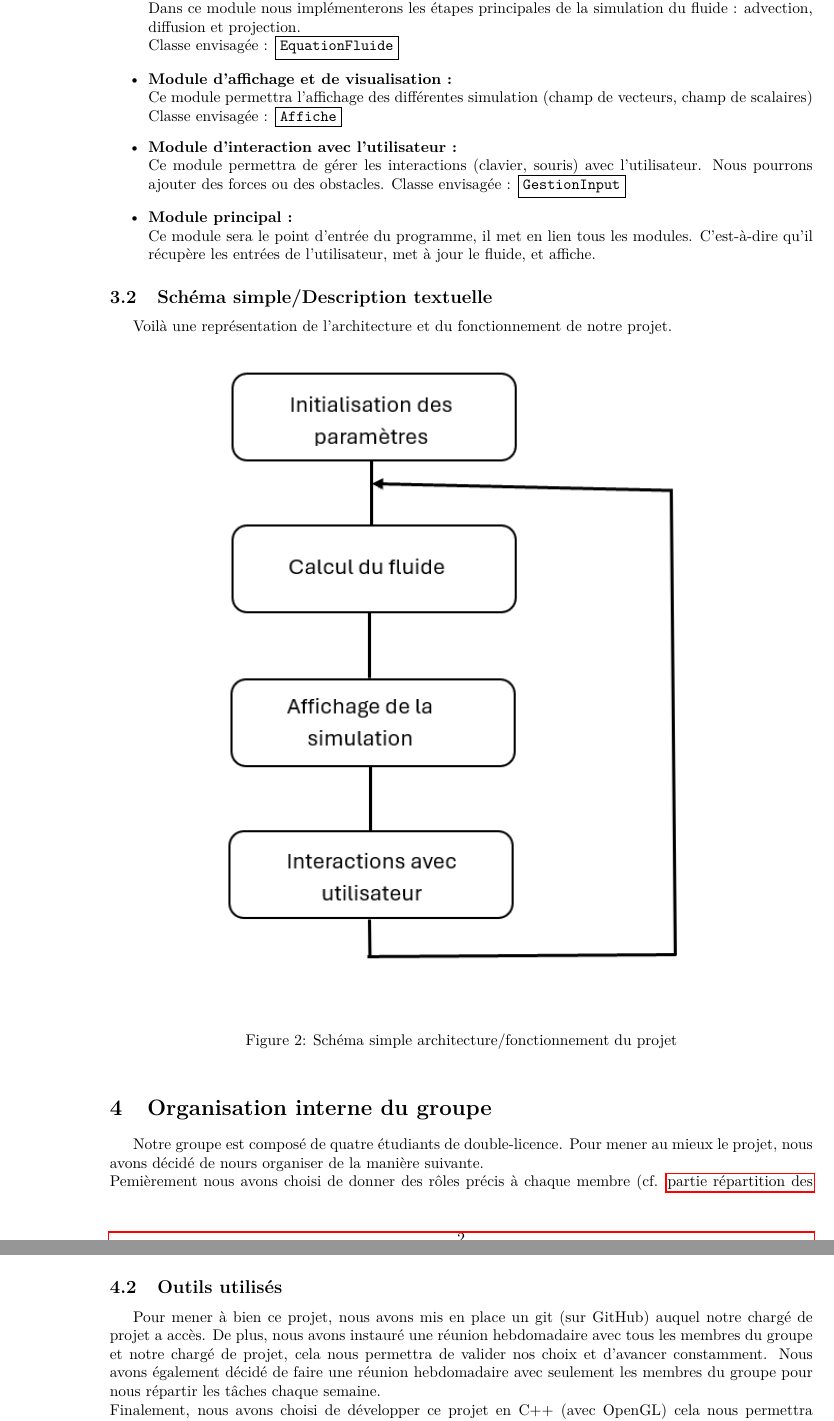
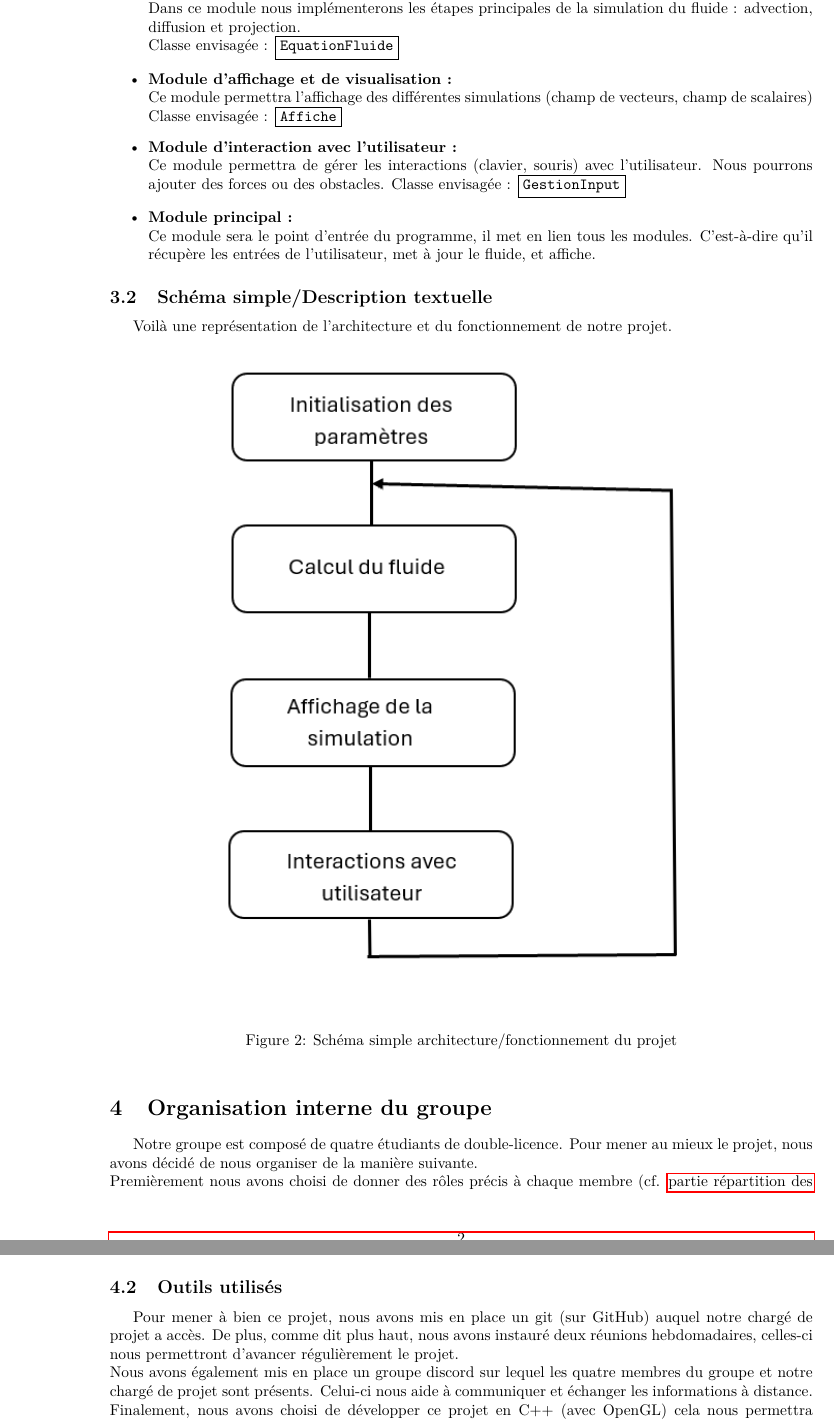
Before and after one commit to Triplaqs/Fluid-Simulation, a LaTeX document (Cahier_des_charges.tex): two parts of pages 2 and 3 of 3, joined at a grey line, cut so that both start at the same text. Compiled offline with pdfLaTeX.

Commit message:
modifs parties 3 et 4 cahier des charges

```diff
--- a/Cahier_des_charges.tex
+++ b/Cahier_des_charges.tex
@@ -89,7 +89,7 @@
 
 
       \item \textbf{Module d'affichage et de visualisation :}\\
-      Ce module permettra l'affichage des différentes simulation
+      Ce module permettra l'affichage des différentes simulations
       (champ de vecteurs, champ de scalaires)\\
       Classe envisagée : \fbox{\texttt{Affiche}}
 
@@ -129,8 +129,8 @@
    \section{Organisation interne du groupe}
 
    Notre groupe est composé de quatre étudiants de double-licence.
-   Pour mener au mieux le projet, nous avons décidé de nours organiser de la manière suivante.\\
-   Pemièrement nous avons choisi
+   Pour mener au mieux le projet, nous avons décidé de nous organiser de la manière suivante.\\
+   Premièrement nous avons choisi
    de donner des rôles précis à
    chaque membre (cf. \hyperref[partieroles]{partie répartition des rôles}). Ces rôles sont susceptibles
     de changer
@@ -174,9 +174,9 @@
 
    \subsection{Outils utilisés}
    Pour mener à bien ce projet, nous avons mis en place un git (sur GitHub) auquel notre chargé de projet a accès.
-   De plus, nous avons instauré une réunion hebdomadaire avec tous les membres du groupe et notre chargé de projet, cela nous permettra de valider nos choix et
-   d'avancer constamment.
-   Nous avons également décidé de faire une réunion hebdomadaire avec seulement les membres du groupe pour nous répartir les tâches chaque semaine.\\
+   De plus, comme dit plus haut, nous avons instauré deux réunions hebdomadaires, celles-ci nous permettront d'avancer régulièrement le projet.\\
+   Nous avons également mis en place un groupe discord sur lequel les quatre membres du groupe et notre chargé de projet sont présents. Celui-ci nous
+   aide à communiquer et échanger les informations à distance.\\
    Finalement, nous avons choisi de développer ce projet en C++ (avec OpenGL) cela nous permettra d'avoir une simulation performante.
 
    \section{Planning prévisionnel}
```
Also changed, not shown: Cahier_des_charges.pdf.
